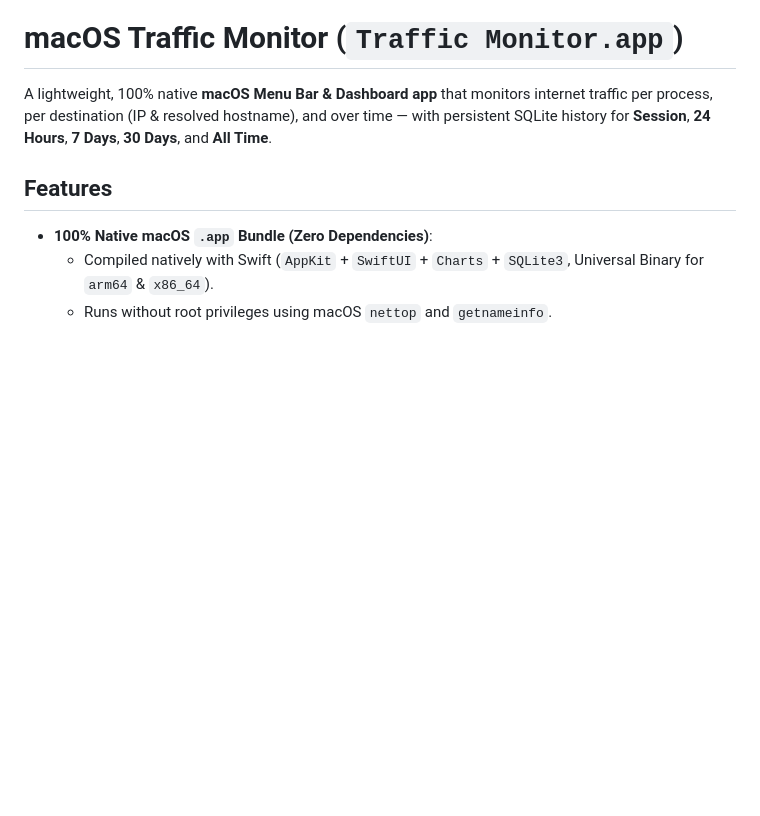
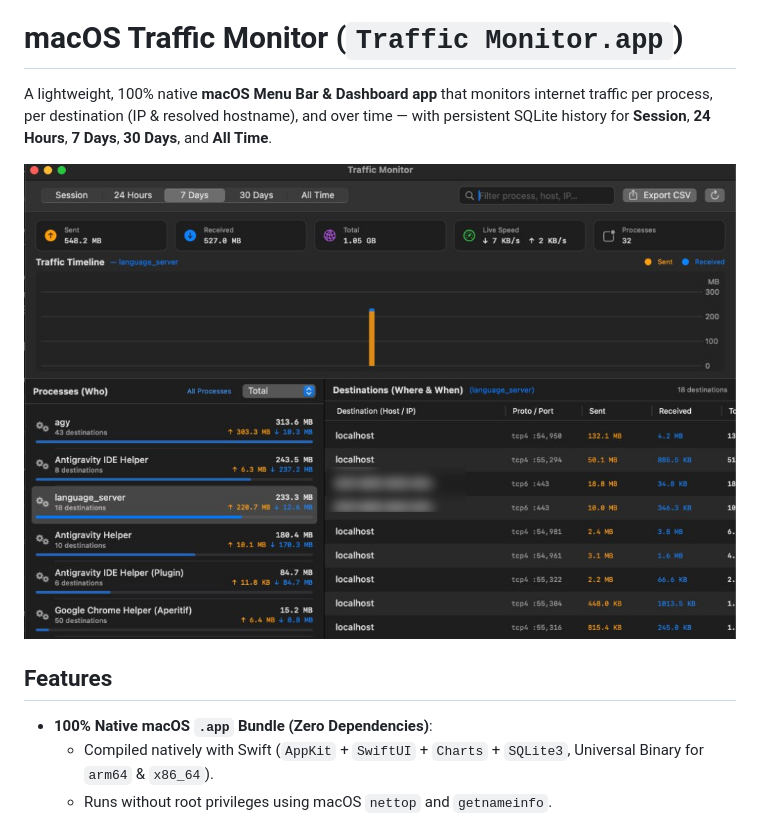
Before and after one commit to albertincx/traffic-monitor-macos, a Markdown page: README.md, the part around the change. Rendered like a GitHub page; pictures changed too: screenshot.png (added); blank space fills up the shorter version.

Commit message:
Add blurred screenshot to README

```diff
--- a/README.md
+++ b/README.md
@@ -1,6 +1,8 @@
 # macOS Traffic Monitor (`Traffic Monitor.app`)
 
 A lightweight, 100% native **macOS Menu Bar & Dashboard app** that monitors internet traffic per process, per destination (IP & resolved hostname), and over time — with persistent SQLite history for **Session**, **24 Hours**, **7 Days**, **30 Days**, and **All Time**.
+
+![Traffic Monitor Dashboard](screenshot.png)
 
 ## Features
 
```
